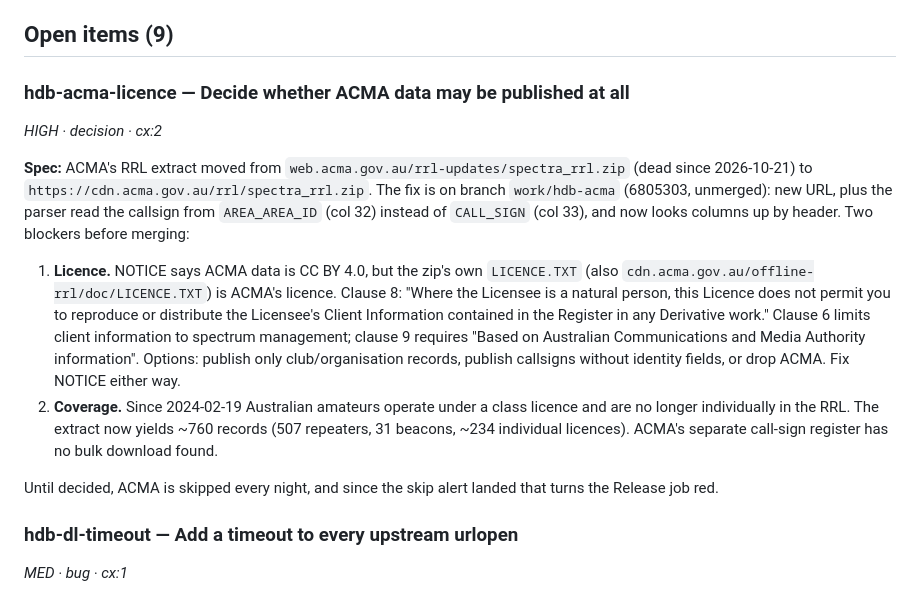
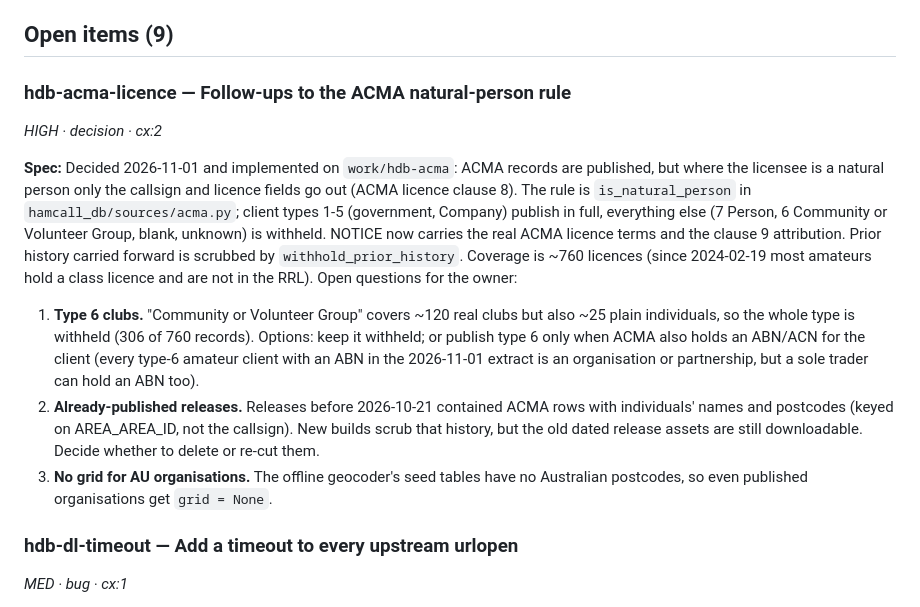
Before and after one commit to rcludwick/hamcall-db, a Markdown page: docs/BACKLOG.md, the part around the change. Rendered like a GitHub page.

Commit message:
docs(backlog): record ACMA natural-person rule and its open follow-ups

```diff
--- a/docs/BACKLOG.md
+++ b/docs/BACKLOG.md
@@ -14,30 +14,30 @@ tracker's final state survives in git history at the migration commit.
 
 ## Open items (9)
 
-### hdb-acma-licence — Decide whether ACMA data may be published at all
+### hdb-acma-licence — Follow-ups to the ACMA natural-person rule
 *HIGH · decision · cx:2*
 
-**Spec:** ACMA's RRL extract moved from `web.acma.gov.au/rrl-updates/spectra_rrl.zip`
-(dead since 2026-10-21) to `https://cdn.acma.gov.au/rrl/spectra_rrl.zip`. The fix is on
-branch `work/hdb-acma` (6805303, unmerged): new URL, plus the parser read the callsign from
-`AREA_AREA_ID` (col 32) instead of `CALL_SIGN` (col 33), and now looks columns up by header.
-Two blockers before merging:
+**Spec:** Decided 2026-11-01 and implemented on `work/hdb-acma`: ACMA records are
+published, but where the licensee is a natural person only the callsign and licence
+fields go out (ACMA licence clause 8). The rule is `is_natural_person` in
+`hamcall_db/sources/acma.py`; client types 1-5 (government, Company) publish in full,
+everything else (7 Person, 6 Community or Volunteer Group, blank, unknown) is withheld.
+NOTICE now carries the real ACMA licence terms and the clause 9 attribution. Prior
+history carried forward is scrubbed by `withhold_prior_history`. Coverage is ~760
+licences (since 2024-02-19 most amateurs hold a class licence and are not in the RRL).
+Open questions for the owner:
 
-1. **Licence.** NOTICE says ACMA data is CC BY 4.0, but the zip's own `LICENCE.TXT`
-   (also `cdn.acma.gov.au/offline-rrl/doc/LICENCE.TXT`) is ACMA's licence. Clause 8: "Where
-   the Licensee is a natural person, this Licence does not permit you to reproduce or
-   distribute the Licensee's Client Information contained in the Register in any Derivative
-   work." Clause 6 limits client information to spectrum management; clause 9 requires
-   "Based on Australian Communications and Media Authority information". Options: publish
-   only club/organisation records, publish callsigns without identity fields, or drop ACMA.
-   Fix NOTICE either way.
-2. **Coverage.** Since 2024-02-19 Australian amateurs operate under a class licence and are
-   no longer individually in the RRL. The extract now yields ~760 records (507 repeaters,
-   31 beacons, ~234 individual licences). ACMA's separate call-sign register has no bulk
-   download found.
-
-Until decided, ACMA is skipped every night, and since the skip alert landed that turns the
-Release job red.
+1. **Type 6 clubs.** "Community or Volunteer Group" covers ~120 real clubs but also ~25
+   plain individuals, so the whole type is withheld (306 of 760 records). Options: keep
+   it withheld; or publish type 6 only when ACMA also holds an ABN/ACN for the client
+   (every type-6 amateur client with an ABN in the 2026-11-01 extract is an organisation
+   or partnership, but a sole trader can hold an ABN too).
+2. **Already-published releases.** Releases before 2026-10-21 contained ACMA rows with
+   individuals' names and postcodes (keyed on AREA_AREA_ID, not the callsign). New
+   builds scrub that history, but the old dated release assets are still downloadable.
+   Decide whether to delete or re-cut them.
+3. **No grid for AU organisations.** The offline geocoder's seed tables have no
+   Australian postcodes, so even published organisations get `grid = None`.
 
 ### hdb-dl-timeout — Add a timeout to every upstream urlopen
 *MED · bug · cx:1*
```
